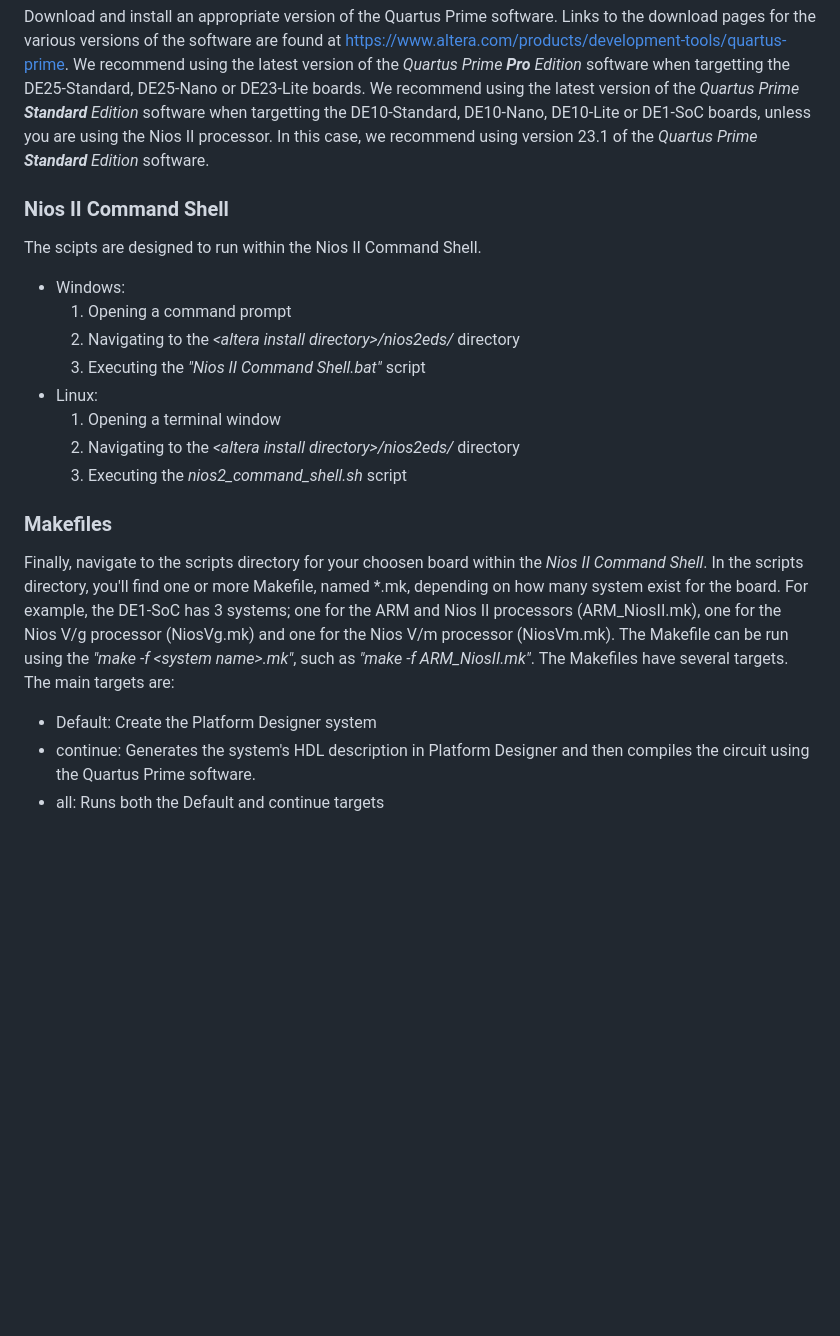
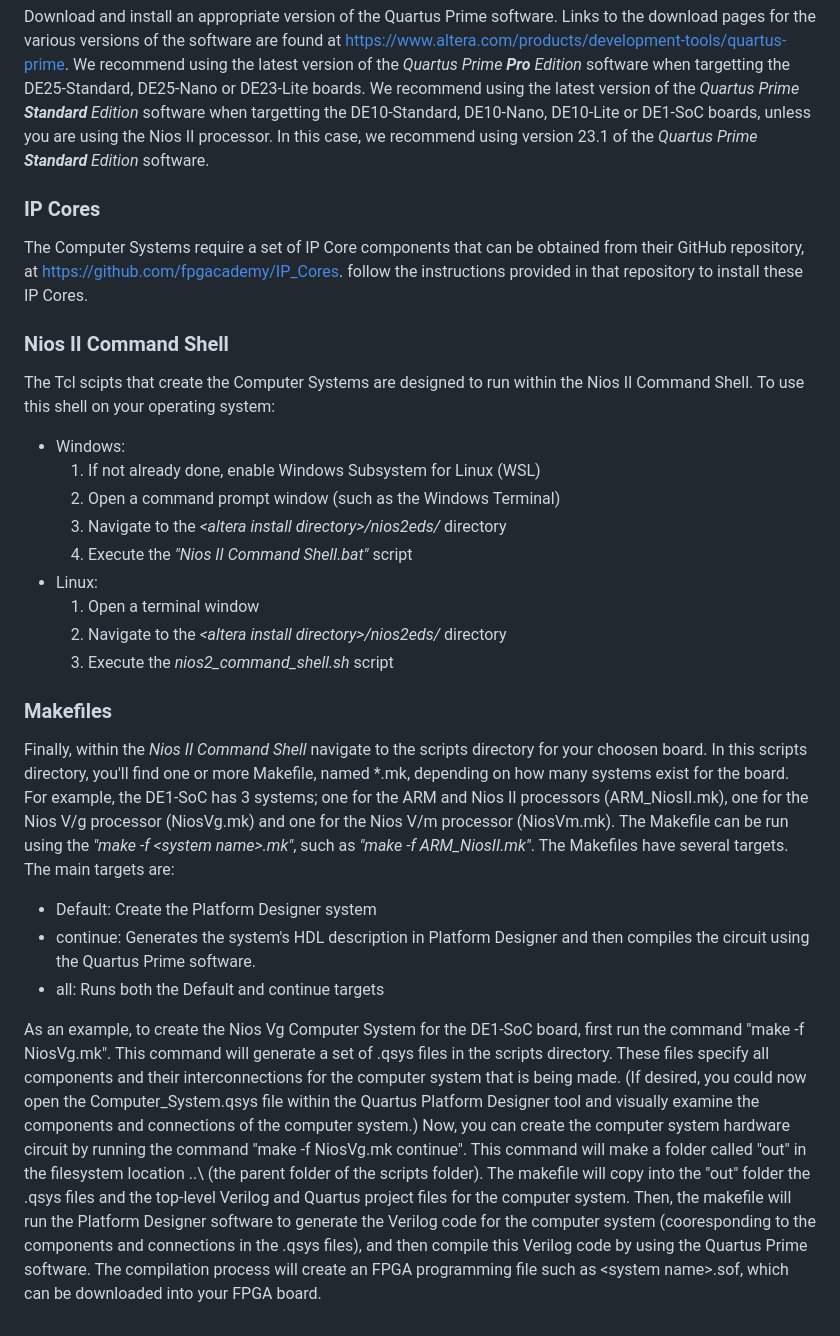
Before and after one commit to fpgacademy/Design_Examples, a Markdown page: Computer_Systems/README.md, the part around the change printed below. Drawn GitHub-style; blank space fills up the shorter version.

Commit message:
Updated README.md
First complete version of the instructions for creating Computer Systems.

```diff
--- a/Computer_Systems/README.md
+++ b/Computer_Systems/README.md
@@ -41,22 +41,29 @@ Download a copy of this _Design Example Repository_ to your computer, using a to
 Download and install an appropriate version of the Quartus Prime software. Links to the download pages for the various versions of the software are found at https://www.altera.com/products/development-tools/quartus-prime.
 We recommend using the latest version of the *Quartus Prime **Pro** Edition* software when targetting the DE25-Standard, DE25-Nano or DE23-Lite boards. We recommend using the latest version of the *Quartus Prime **Standard** Edition* software when targetting the DE10-Standard, DE10-Nano, DE10-Lite or DE1-SoC boards, unless you are using the Nios II processor. In this case, we recommend using version 23.1 of the *Quartus Prime **Standard** Edition* software.
 
+### IP Cores
+
+The Computer Systems require a set of IP Core components that can be obtained from their GitHub repository, at https://github.com/fpgacademy/IP_Cores. follow the instructions provided in that repository to install these IP Cores.
+
 ### Nios II Command Shell
 
-The scipts are designed to run within the Nios II Command Shell.
+The Tcl scipts that create the Computer Systems are designed to run within the Nios II Command Shell. To use this shell on your operating system:
 - Windows:
-    1. Opening a command prompt
-    2. Navigating to the *\<altera install directory\>/nios2eds/* directory
-    3. Executing the *\"Nios II Command Shell.bat\"* script
+    1. If not already done, enable Windows Subsystem for Linux (WSL)
+    2. Open a command prompt window (such as the Windows Terminal)
+    3. Navigate to the *\<altera install directory\>/nios2eds/* directory
+    4. Execute the *\"Nios II Command Shell.bat\"* script
 - Linux:
-    1. Opening a terminal window
-    2. Navigating to the *\<altera install directory\>/nios2eds/* directory
-    3. Executing the *nios2_command_shell.sh* script
+    1. Open a terminal window
+    2. Navigate to the *\<altera install directory\>/nios2eds/* directory
+    3. Execute the *nios2_command_shell.sh* script
 
 ### Makefiles
 
-Finally, navigate to the scripts directory for your choosen board within the *Nios II Command Shell*. In the scripts directory, you'll find one or more Makefile, named *.mk, depending on how many system exist for the board. For example, the DE1-SoC has 3 systems; one for the ARM and Nios II processors (ARM_NiosII.mk), one for the Nios V/g processor (NiosVg.mk) and one for the Nios V/m processor (NiosVm.mk). The Makefile can be run using the *\"make -f \<system name\>.mk\"*, such as *\"make -f ARM_NiosII.mk\"*. The Makefiles have several targets. The main targets are:
+Finally, within the *Nios II Command Shell* navigate to the scripts directory for your choosen board. In this scripts directory, you'll find one or more Makefile, named *.mk, depending on how many systems exist for the board. For example, the DE1-SoC has 3 systems; one for the ARM and Nios II processors (ARM_NiosII.mk), one for the Nios V/g processor (NiosVg.mk) and one for the Nios V/m processor (NiosVm.mk). The Makefile can be run using the *\"make -f \<system name\>.mk\"*, such as *\"make -f ARM_NiosII.mk\"*. The Makefiles have several targets. The main targets are:
 
 - Default: Create the Platform Designer system
 - continue: Generates the system's HDL description in Platform Designer and then compiles the circuit using the Quartus Prime software.
 - all: Runs both the Default and continue targets
+
+As an example, to create the Nios Vg Computer System for the DE1-SoC board, first run the command "make -f NiosVg.mk". This command will generate a set of .qsys files in the scripts directory. These files specify all components and their interconnections for the computer system that is being made. (If desired, you could now open the Computer_System.qsys file within the Quartus Platform Designer tool and visually examine the components and connections of the computer system.) Now, you can create the computer system hardware circuit by running the command "make -f NiosVg.mk continue". This command will make a folder called "out" in the filesystem location ..\ (the parent folder of the scripts folder). The makefile will copy into the "out" folder the .qsys files and the top-level Verilog and Quartus project files for the computer system. Then, the makefile will run the Platform Designer software to generate the Verilog code for the computer system (cooresponding to the components and connections in the .qsys files), and then compile this Verilog code by using the Quartus Prime software. The compilation process will create an FPGA programming file such as \<system name\>.sof, which can be downloaded into your FPGA board.
```
Also changed, not shown: other parts of Computer_Systems/README.md (+9 -9 lines).
